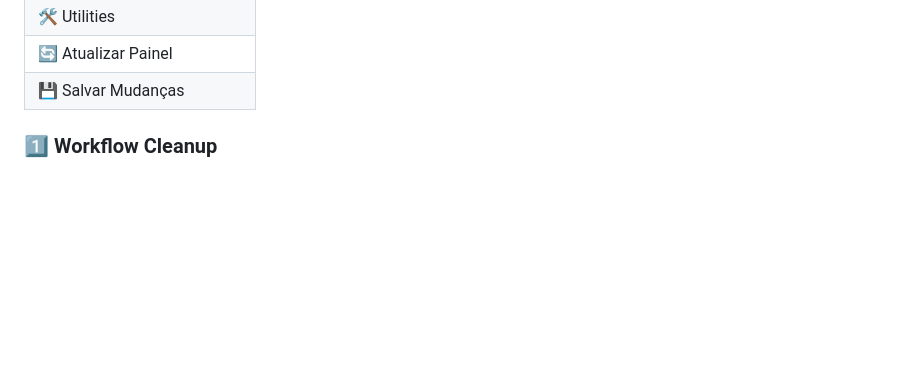
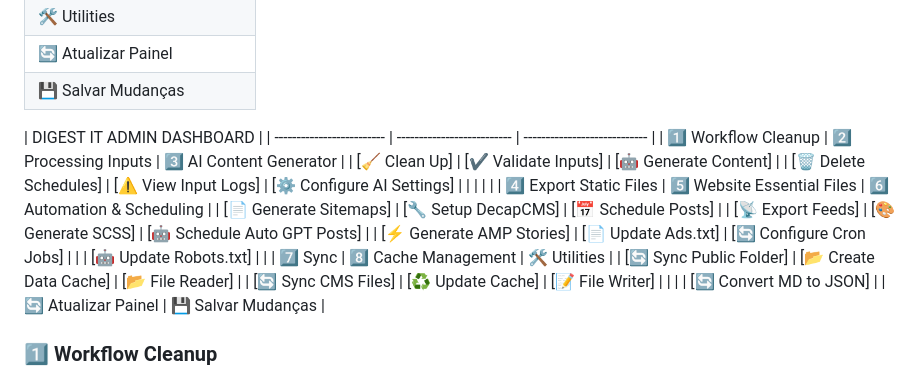
Before and after one commit to miltonbolonha/digest-it, a Markdown page: README.md, the part around the change. Drawn GitHub-style; blank space fills up the shorter version.

Commit message:
update repo

```diff
--- a/README.md
+++ b/README.md
@@ -68,6 +68,23 @@ npm test
 | 🛠️ Utilities               |
 | 🔄 Atualizar Painel        |
 | 💾 Salvar Mudanças         |
+
+| DIGEST IT ADMIN DASHBOARD |
+| ------------------------- | -------------------------- | ---------------------------- |
+| 1️⃣ Workflow Cleanup       | 2️⃣ Processing Inputs       | 3️⃣ AI Content Generator      |
+| [🧹 Clean Up]             | [✔️ Validate Inputs]       | [🤖 Generate Content]        |
+| [🗑️ Delete Schedules]     | [⚠️ View Input Logs]       | [⚙️ Configure AI Settings]   |
+|                           |                            |                              |
+| 4️⃣ Export Static Files    | 5️⃣ Website Essential Files | 6️⃣ Automation & Scheduling   |
+| [📄 Generate Sitemaps]    | [🔧 Setup DecapCMS]        | [📅 Schedule Posts]          |
+| [📡 Export Feeds]         | [🎨 Generate SCSS]         | [🤖 Schedule Auto GPT Posts] |
+| [⚡ Generate AMP Stories] | [📄 Update Ads.txt]        | [🔄 Configure Cron Jobs]     |
+|                           | [🤖 Update Robots.txt]     |                              |
+| 7️⃣ Sync                   | 8️⃣ Cache Management        | 🛠️ Utilities                 |
+| [🔄 Sync Public Folder]   | [📂 Create Data Cache]     | [📂 File Reader]             |
+| [🔄 Sync CMS Files]       | [♻️ Update Cache]          | [📝 File Writer]             |
+|                           |                            | [🔄 Convert MD to JSON]      |
+| 🔄 Atualizar Painel       | 💾 Salvar Mudanças         |
 
 ### 1️⃣ Workflow Cleanup
 
```
